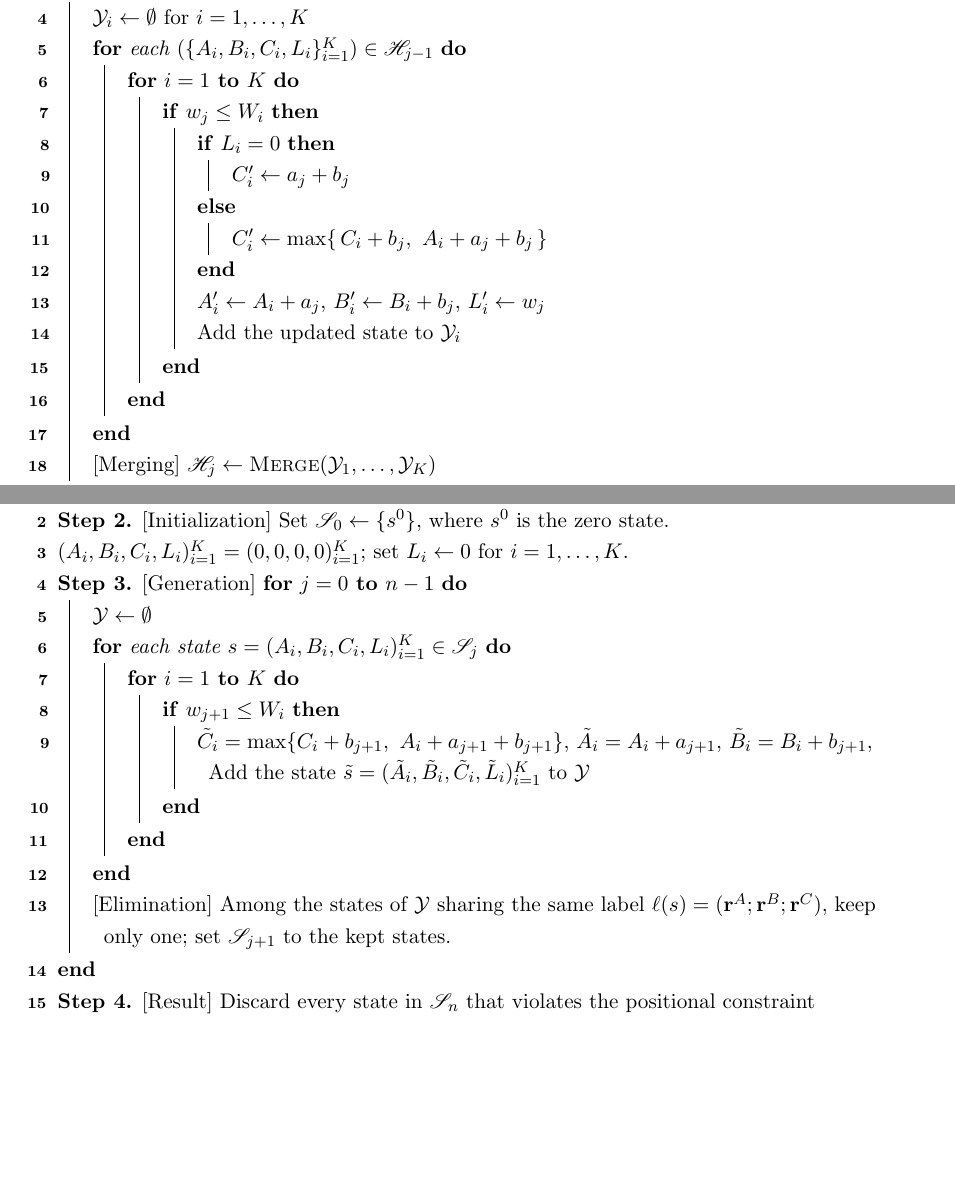
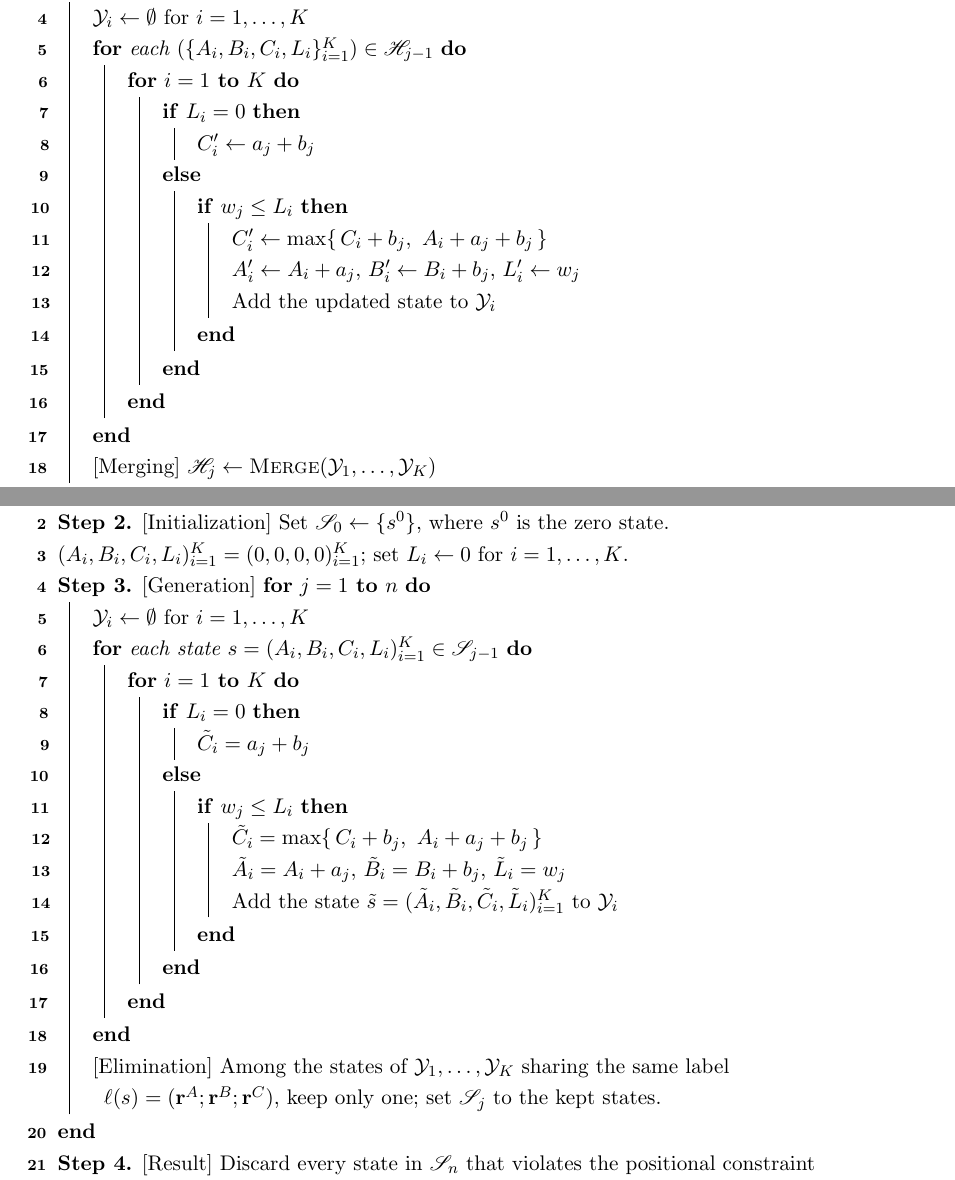
Before and after one commit to xxxtentacation/my-test, a LaTeX paper (论文/F2/paper_framework.tex): two parts of pages 11 and 15 of 18, joined at a grey line, cut so that both start at the same text, the shorter picture padded with empty space. Compiled offline with pdfLaTeX.

Commit message:
调整fptas与dp一致

```diff
--- a/论文/F2/paper_framework.tex
+++ b/论文/F2/paper_framework.tex
@@ -606,15 +606,18 @@ states and yields $\mathscr{H}_{j}$.
     $\mathcal{Y}_i\gets\emptyset$ for $i=1,\dots,K$ \;
     \For{each $(\{A_i,B_i,C_i,L_i\}_{i=1}^{K})\in\mathscr{H}_{j-1}$}{
         \For{$i=1$ \KwTo $K$}{
-            \If{$w_j\le W_i$}{
-                \eIf{$L_i=0$}{
+			\eIf{$L_i=0$}{
                     $C_i'\gets a_j+b_j$ \;
                 }{
+					\If{$w_j\le L_i$}{
+                {
                     $C_i'\gets \max\{\,C_i+b_j,\ A_i+a_j+b_j\,\}$ \;
                 }
                 $A_i'\gets A_i+a_j$, $B_i'\gets B_i+b_j$, $L_i'\gets w_j$ \;
                 Add the updated state to $\mathcal{Y}_i$ \;
-            }
+            	}
+				}
+
         }
     }
     [Merging] $\mathscr{H}_j\gets\textsc{Merge}(\mathcal{Y}_1,\dots,\mathcal{Y}_K)$ \;
@@ -842,21 +843,27 @@ last job of block $\mathcal{B}_i$ and is not rounded.
 			$v^{x}=\lceil\log_\delta V_x\rceil$ for $x\in\{A,B,C\}$ with $V_C=V$, and the interval families $I^{x}_r$. \;
 \textbf{Step 2.} [Initialization] Set $\mathscr{S}_0\gets\{s^0\}$, where $s^0$ is the zero state. \;
 	$(A_i,B_i,C_i,L_i)_{i=1}^{K}=(0,0,0,0)_{i=1}^{K}$; set $L_i\gets 0$ for $i=1,\dots,K$. \;
-\textbf{Step 3.} [Generation] \For{$j=0$ \KwTo $n-1$}{
-    $\mathcal{Y}\gets\emptyset$ \;
-    \For{each state $s=(A_i,B_i,C_i,L_i)_{i=1}^{K}\in\mathscr{S}_j$}{
+\textbf{Step 3.} [Generation] \For{$j=1$ \KwTo $n$}{
+    $\mathcal{Y}_i\gets\emptyset$ for $i=1,\dots,K$ \;
+    \For{each state $s=(A_i,B_i,C_i,L_i)_{i=1}^{K}\in\mathscr{S}_{j-1}$}{
         \For{$i=1$ \KwTo $K$}{
-            \If{$w_{j+1}\le W_i$}{
-                $\tilde C_i=\max\{C_i+b_{j+1},\ A_i+a_{j+1}+b_{j+1}\}$,
-				$\tilde A_i=A_i+a_{j+1}$,
-				$\tilde B_i=B_i+b_{j+1}$,
-                Add the state $\tilde s=(\tilde A_i,\tilde B_i,\tilde C_i,\tilde L_i)_{i=1}^{K}$ to $\mathcal{Y}$ \;
-            }
+			\eIf{$L_i=0$}{
+                    $\tilde C_i=a_j+b_j$ \;
+                }{
+					\If{$w_j\le L_i$}{
+                {
+                    $\tilde C_i=\max\{\,C_i+b_j,\ A_i+a_j+b_j\,\}$ \;
+                }
+                $\tilde A_i=A_i+a_j$, $\tilde B_i=B_i+b_j$, $\tilde L_i=w_j$ \;
+                Add the state $\tilde s=(\tilde A_i,\tilde B_i,\tilde C_i,\tilde L_i)_{i=1}^{K}$ to $\mathcal{Y}_i$ \;
+            	}
+				}
+
         }
     }
-    [Elimination] Among the states of $\mathcal{Y}$ sharing the same label
+    [Elimination] Among the states of $\mathcal{Y}_1,\dots,\mathcal{Y}_K$ sharing the same label
     $\ell(s)=(\mathbf r^{A};\mathbf r^{B};\mathbf r^{C})$, keep only one;
-    set $\mathscr{S}_{j+1}$ to the kept states. \;
+    set $\mathscr{S}_j$ to the kept states. \;
 }
 \textbf{Step 4.} [Result] Discard every state in $\mathscr{S}_n$ that violates the positional
 constraint ($L_i\notin\{0,W_i\}$ for some block), and evaluate the remaining ones with
```
Also changed, not shown: 论文/F2/paper_framework.pdf, 论文/F2/paper_framework.tex (10 more changed lines).
